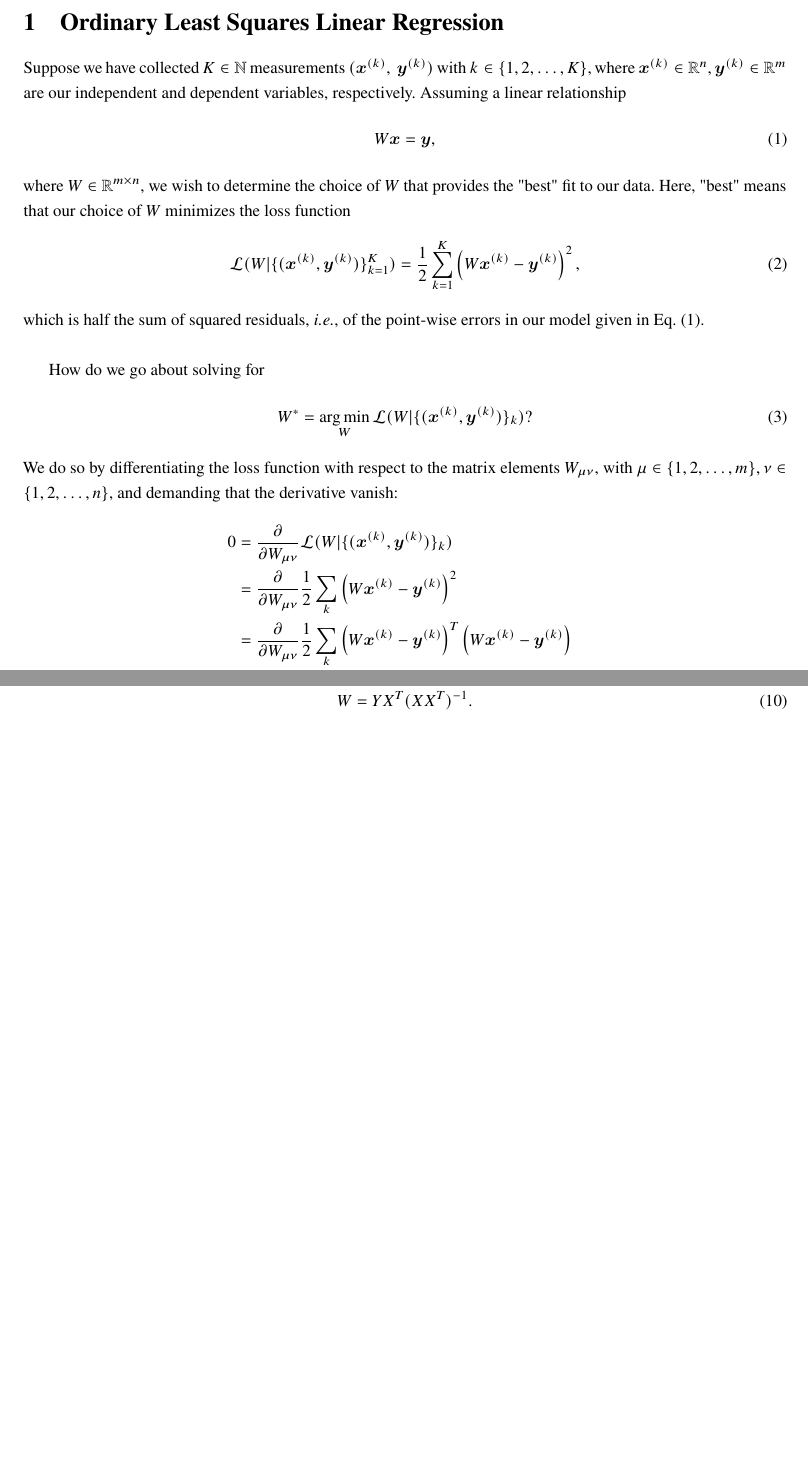
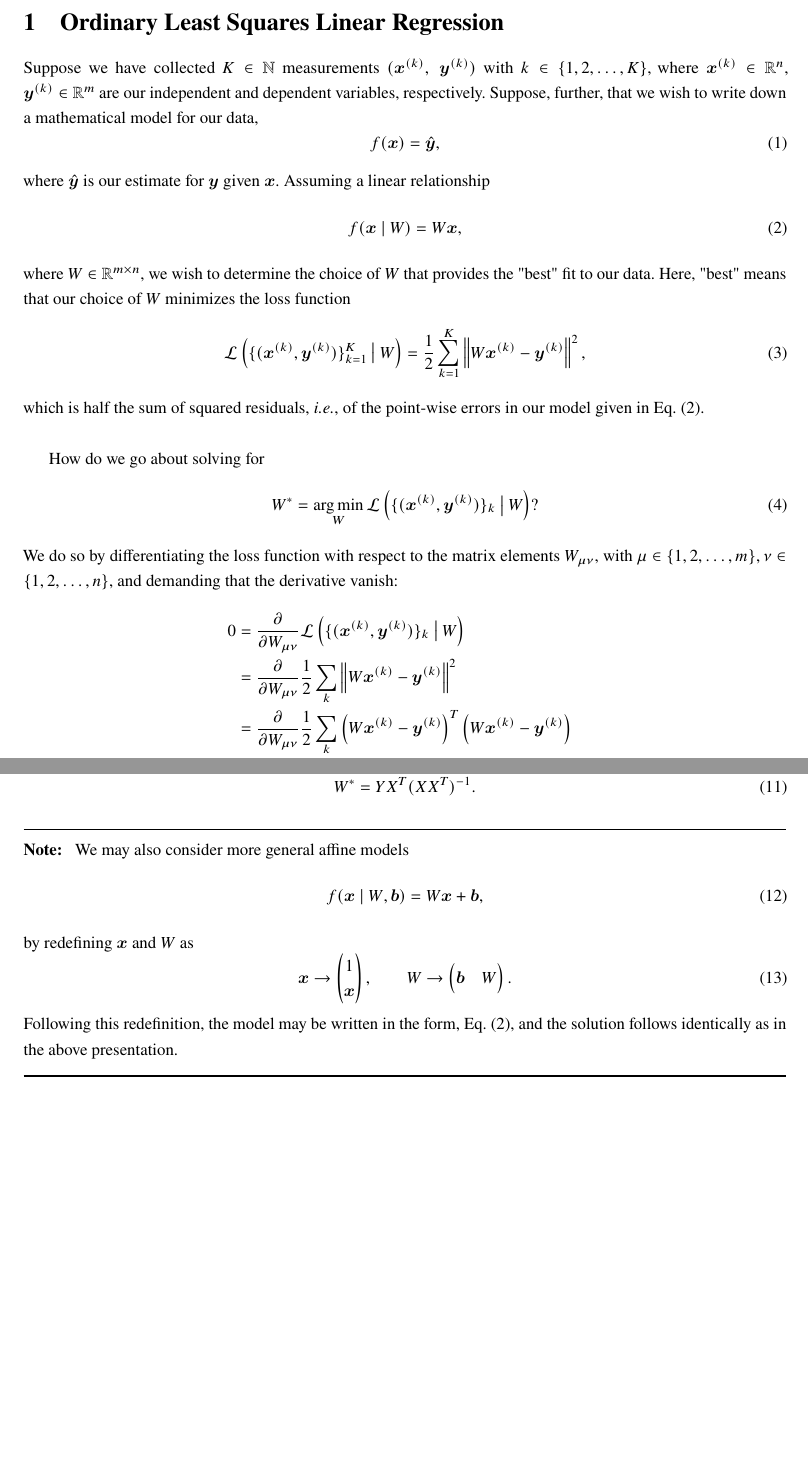
Before and after one commit to kobrienthp/ak-ml-notes, a LaTeX document (tex/main.tex, which reads tex/chapter_01.tex, tex/include/physics_header.tex): two parts of pages 1 and 2 of 2, joined at a grey line, cut so that both start at the same text, the shorter picture padded with empty space. Compiled offline with pdfLaTeX.

Commit message:
refactor: edit text for readability
Changes made to ordinary least squares section

```diff
--- a/tex/chapter_01.tex
+++ b/tex/chapter_01.tex
@@ -6,18 +6,25 @@
 %
 Suppose we have collected $K \in \NN$ measurements $(\bx^{(k)},~\by^{(k)})$ with $k \in \{1, 2, \dots, K\}$,
 where $\bx^{(k)} \in \RR^n$, $\by^{(k)} \in \RR^m$ are our independent and dependent variables, respectively.
+Suppose, further, that we wish to write down a mathematical model for our data,
+%
+\begin{equation}
+    f(\bx) = \hat{\by},
+\end{equation}
+%
+where $\hat{\by}$ is our estimate for $\by$ given $\bx$.
 Assuming a linear relationship
 %
 \begin{equation}
     \label{equation:linear-model}
-    W \bx = \by,
+    f(\bx~|~W) = W \bx,
 \end{equation}
 %
 where $W \in \RR^{m \times n}$, we wish to determine the choice of $W$ that provides the "best" fit to our data.
 Here, "best" means that our choice of $W$ minimizes the loss function
 %
 \begin{equation}
-    \mathcal{L}(W | \{(\bx^{(k)}, \by^{(k)})\}_{k=1}^K) = \frac{1}{2} \sum_{k=1}^K \left( W \bx^{(k)} - \by^{(k)} \right)^2,
+    \mathcal{L}\left(\{(\bx^{(k)}, \by^{(k)})\}_{k=1}^K ~\big{|}~ W\right) = \frac{1}{2} \sum_{k=1}^K \left\| W \bx^{(k)} - \by^{(k)} \right\|^2,
 \end{equation}
 %
 which is half the sum of squared residuals, \ie, of the point-wise errors in our model given in Eq.~\eqref{equation:linear-model}.
@@ -26,7 +33,7 @@ which is half the sum of squared residuals, \ie, of the point-wise errors in our
 How do we go about solving for
 %
 \begin{equation}
-    W^* = \argmin_W \mathcal{L}(W | \{(\bx^{(k)}, \by^{(k)})\}_k)?
+    W^* = \argmin_W \mathcal{L}\left(\{(\bx^{(k)}, \by^{(k)})\}_k ~\big{|}~ W\right)?
 \end{equation}
 %
 We do so by differentiating the loss function with respect to the matrix elements $W_{\mu\nu}$, with
@@ -34,8 +41,8 @@ $\mu \in \{1, 2, \dots, m\}, \nu \in \{1, 2, \dots, n\}$, and demanding that the
 %
 \begin{align}
     \label{equation:l2-loss-minimization}
-    0 &= \pd{}{W_{\mu\nu}} \mathcal{L}(W | \{(\bx^{(k)}, \by^{(k)})\}_k) \nonumber\\
-      &= \pd{}{W_{\mu\nu}} \frac{1}{2} \sum_k \left(W \bx^{(k)} - \by^{(k)} \right)^2 \nonumber\\
+    0 &= \pd{}{W_{\mu\nu}} \mathcal{L}\left(\{(\bx^{(k)}, \by^{(k)})\}_k ~\big{|}~ W\right) \nonumber\\
+      &= \pd{}{W_{\mu\nu}} \frac{1}{2} \sum_k \left\|W \bx^{(k)} - \by^{(k)} \right\|^2 \nonumber\\
       &= \pd{}{W_{\mu\nu}} \frac{1}{2} \sum_k \left(W \bx^{(k)} - \by^{(k)} \right)^T \left(W \bx^{(k)} - \by^{(k)} \right) \nonumber\\
       &= \sum_k \left[\pd{}{W_{\mu\nu}} \left(W \bx^{(k)} - \by^{(k)} \right)^T \right] \left(W \bx^{(k)} - \by^{(k)} \right).
 \end{align}
@@ -83,6 +90,29 @@ and rewrite Eq.~\eqref{equation:l2-loss-minimization-differentiated}, eliminatin
 The solution now follows trivially as
 %
 \begin{equation}
-    W = Y X^T (X X^T)^{-1}.
+    W^* = Y X^T (X X^T)^{-1}.
 \end{equation}
 %
+
+\notte{
+    We may also consider more general affine models
+    %
+    \begin{equation}
+        f(\bx ~|~ W, \bb) = W \bx + \bb,
+    \end{equation}
+    %
+    by redefining $\bx$ and $W$ as
+    %
+    \begin{equation}
+        \bx \rightarrow \begin{pmatrix}
+            1 \\
+            \bx
+        \end{pmatrix},
+        \qquad
+        W \rightarrow \begin{pmatrix}
+            \bb & W
+        \end{pmatrix}.
+    \end{equation}
+    %
+    Following this redefinition, the model may be written in the form, Eq.~\eqref{equation:linear-model}, and the solution follows identically as in the above presentation.
+}
--- a/tex/include/physics_header.tex
+++ b/tex/include/physics_header.tex
@@ -144,3 +144,11 @@
 \newcommand{\eg}{{\it e.g.}}
 
 \DeclareMathOperator*{\argmin}{arg\,min}
+
+\newlength{\Lnote}
+\newcommand{\notte}[1]{
+    \noindent\rule{\dimexpr\textwidth}{1pt}\\
+    \mbox{}\hspace{-\Lnote}\textbf{Note:~}
+    #1\\[-0.5ex]
+   \rule{\dimexpr\textwidth}{1pt}
+}
```
